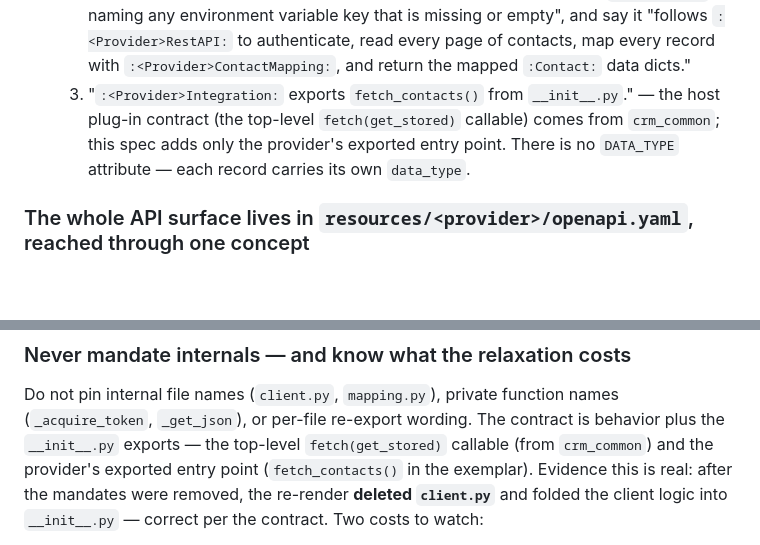
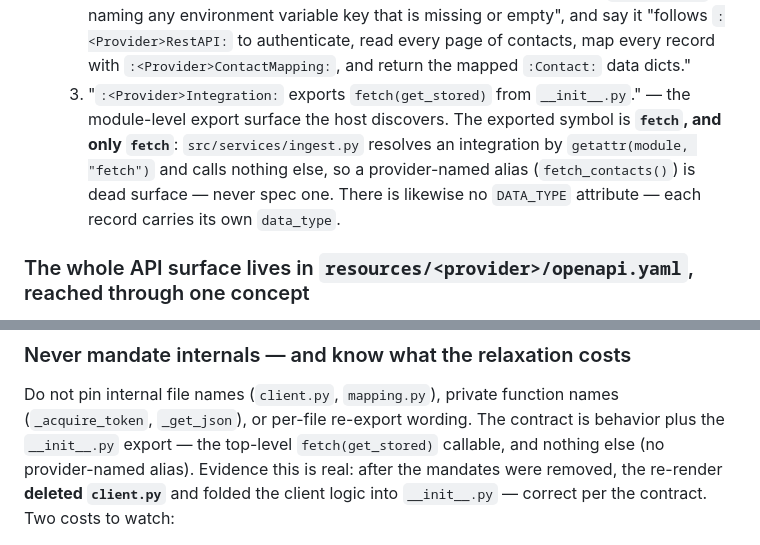
Before and after one commit to Codeplain-ai/my-awesome-crm, a Markdown page: AGENTS.md, 2 parts joined by grey strips. Drawn GitHub-style; blank space fills up the shorter version.

```diff
--- a/AGENTS.md
+++ b/AGENTS.md
@@ -140,7 +140,7 @@ layout/identifier contract, the `:UnitTests:` policy, the host ground-truth link
 - **3 functional specs** (each a single top-level bullet, mirroring salesforce):
   1. "`:<Provider>ContactMapping:` maps one `ContactRecord` of `:<Provider>RestAPI:` to a `:Contact:`." — one line, **no** sub-bullets; the field-by-field contract lives entirely in the mapping doc.
   2. "`:<Provider>Integration:` exposes a `fetch(get_stored)` entry point." — with sub-bullets that name the required environment variables, state it "raises `RuntimeError` naming any environment variable key that is missing or empty", and say it "follows `:<Provider>RestAPI:` to authenticate, read every page of contacts, map every record with `:<Provider>ContactMapping:`, and return the mapped `:Contact:` data dicts."
-  3. "`:<Provider>Integration:` exports `fetch_contacts()` from `__init__.py`." — the host plug-in contract (the top-level `fetch(get_stored)` callable) comes from `crm_common`; this spec adds only the provider's exported entry point. There is no `DATA_TYPE` attribute — each record carries its own `data_type`.
+  3. "`:<Provider>Integration:` exports `fetch(get_stored)` from `__init__.py`." — the module-level export surface the host discovers. The exported symbol is **`fetch`, and only `fetch`**: `src/services/ingest.py` resolves an integration by `getattr(module, "fetch")` and calls nothing else, so a provider-named alias (`fetch_contacts()`) is dead surface — never spec one. There is likewise no `DATA_TYPE` attribute — each record carries its own `data_type`.
 
 ### The whole API surface lives in `resources/<provider>/openapi.yaml`, reached through one concept
 
@@ -201,8 +201,8 @@ requirement in the module.
 
 Do not pin internal file names (`client.py`, `mapping.py`), private function names
 (`_acquire_token`, `_get_json`), or per-file re-export wording. The contract is behavior plus the
-`__init__.py` exports — the top-level `fetch(get_stored)` callable (from `crm_common`) and the
-provider's exported entry point (`fetch_contacts()` in the exemplar). Evidence this is real: after the mandates were removed, the re-render
+`__init__.py` export — the top-level `fetch(get_stored)` callable, and nothing else (no
+provider-named alias). Evidence this is real: after the mandates were removed, the re-render
 **deleted `client.py`** and folded the client logic into `__init__.py` — correct per the contract.
 Two costs to watch:
 
```
Also changed, not shown: CLAUDE.md (+3 -3 lines).
